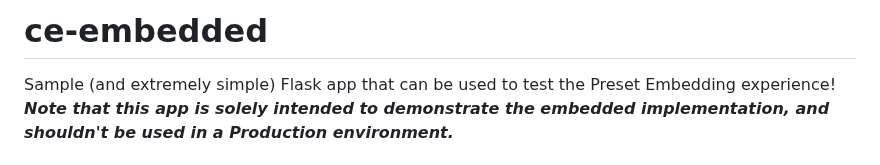
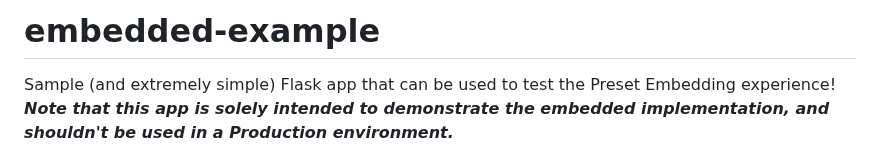
Before and after one commit to preset-io/embedded-example, a Markdown page: README.md, the part around the change. GitHub-like rendering.

```diff
--- a/README.md
+++ b/README.md
@@ -1,4 +1,4 @@
-# ce-embedded
+# embedded-example
 
 Sample (and extremely simple) Flask app that can be used to test the Preset Embedding experience!
 **_Note that this app is solely intended to demonstrate the embedded implementation, and shouldn't be used in a Production environment._**
```
